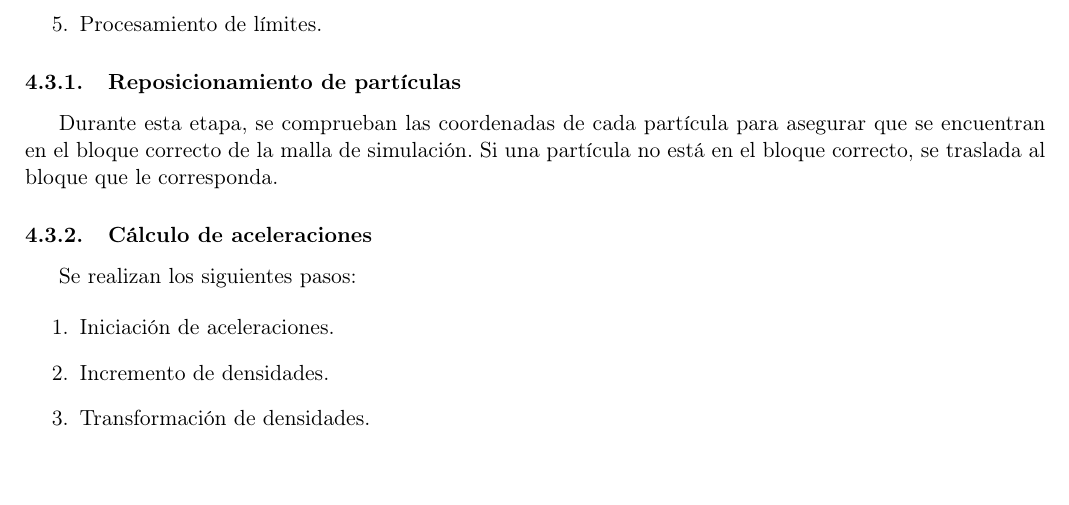
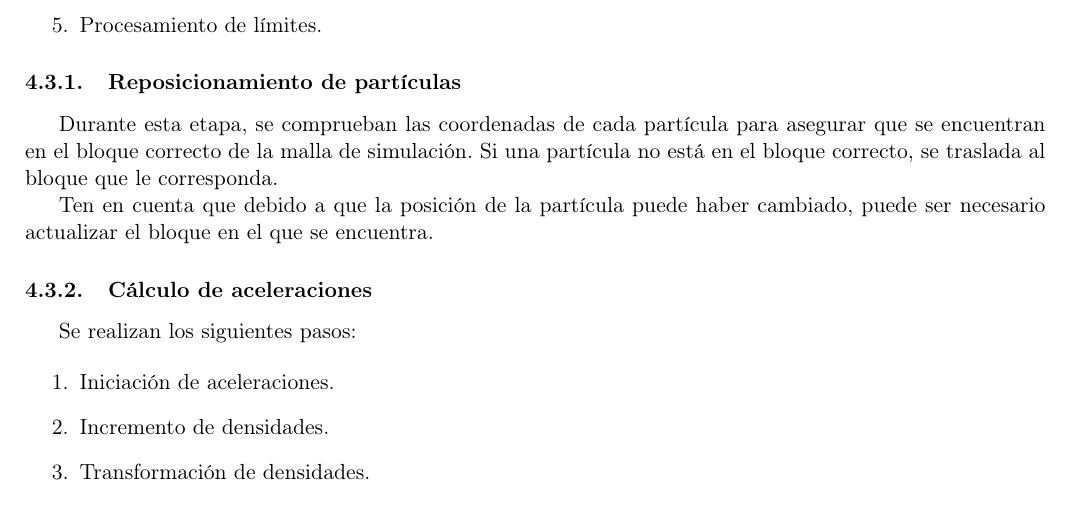
Before and after one commit to comparchuc3m/project-2023, a LaTeX document (es/proj/proj.tex, which reads es/proj/stage-reposition.tex): part of page 7 of 15, cut so that both start at the same text. Compiled offline with pdfLaTeX.

Commit message:
Clarify repositioning

```diff
--- a/es/proj/stage-reposition.tex
+++ b/es/proj/stage-reposition.tex
@@ -4,3 +4,6 @@ Durante esta etapa, se comprueban las coordenadas de cada partícula para
 asegurar que se encuentran en el bloque correcto de la malla de simulación.
 Si una partícula no está en el bloque correcto, se traslada al bloque que le
 corresponda.
+
+Ten en cuenta que debido a que la posición de la partícula puede haber
+cambiado, puede ser necesario actualizar el bloque en el que se encuentra.
```
Also changed, not shown: en/proj/stage-reposition.tex (+3 -0 lines).
